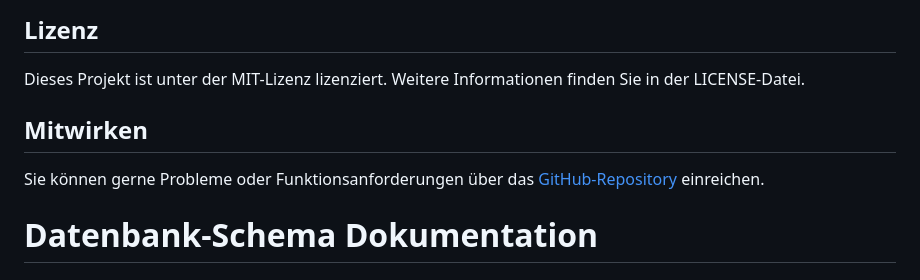
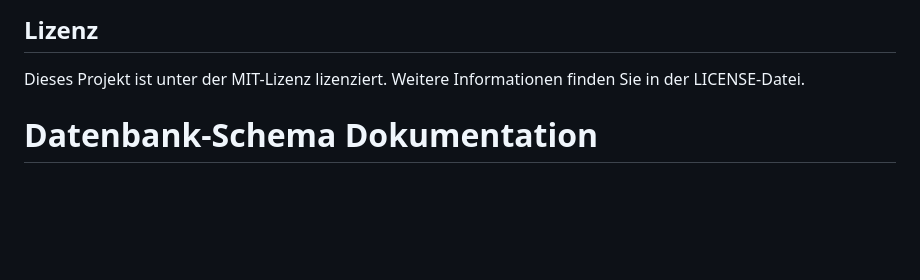
Before and after one commit to 81joker/Sparks-CodeIgniter4, a Markdown page: README.md, the part around the change. Rendered like a GitHub page; blank space fills up the shorter version.

```diff
--- a/README.md
+++ b/README.md
@@ -163,9 +163,7 @@ Das Testskript zeigt Verbindungsstatus und Debugging-Details an.
 
 Dieses Projekt ist unter der MIT-Lizenz lizenziert. Weitere Informationen finden Sie in der LICENSE-Datei.
 
-## Mitwirken
 
-Sie können gerne Probleme oder Funktionsanforderungen über das [GitHub-Repository](https://github.com/81joker/Sparks-CodeIgniter44) einreichen.
 # Datenbank-Schema Dokumentation
 
 ## Tabellen
```
